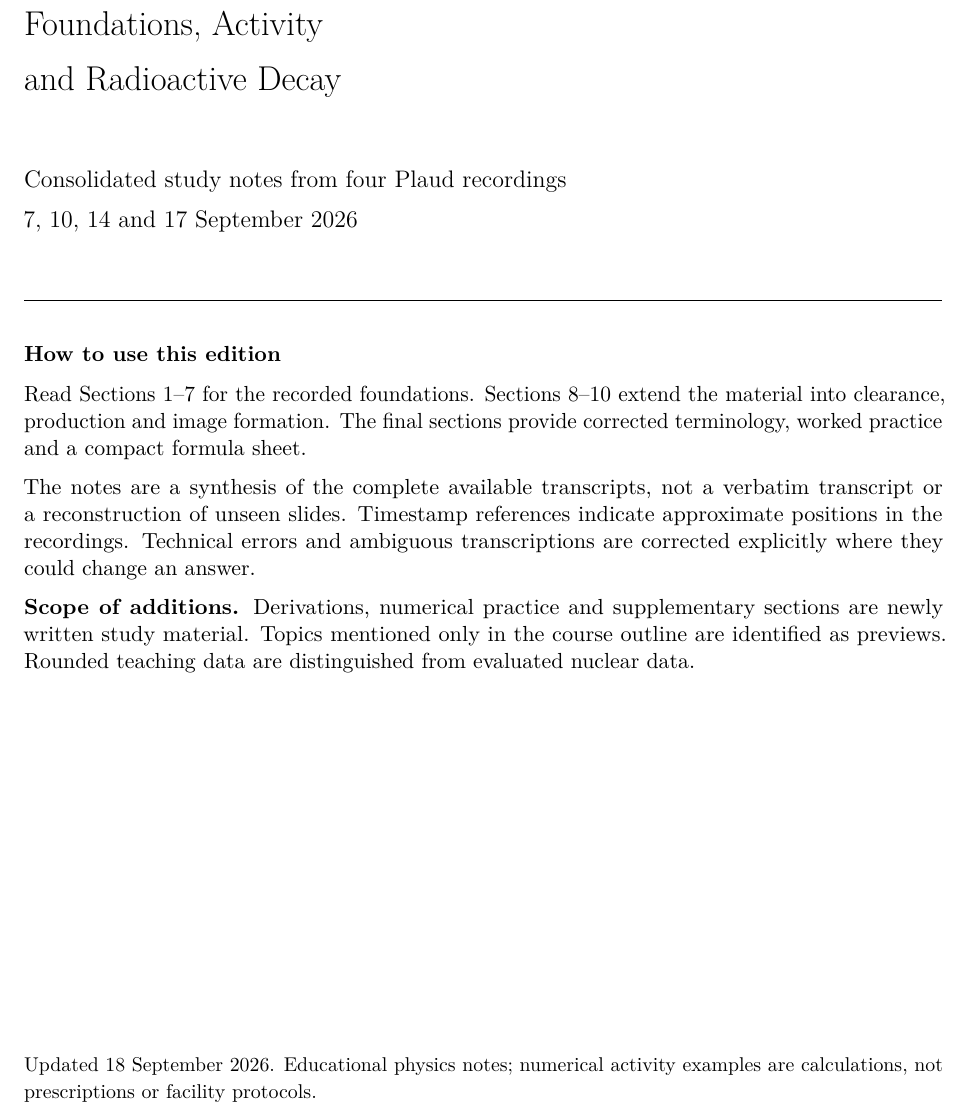
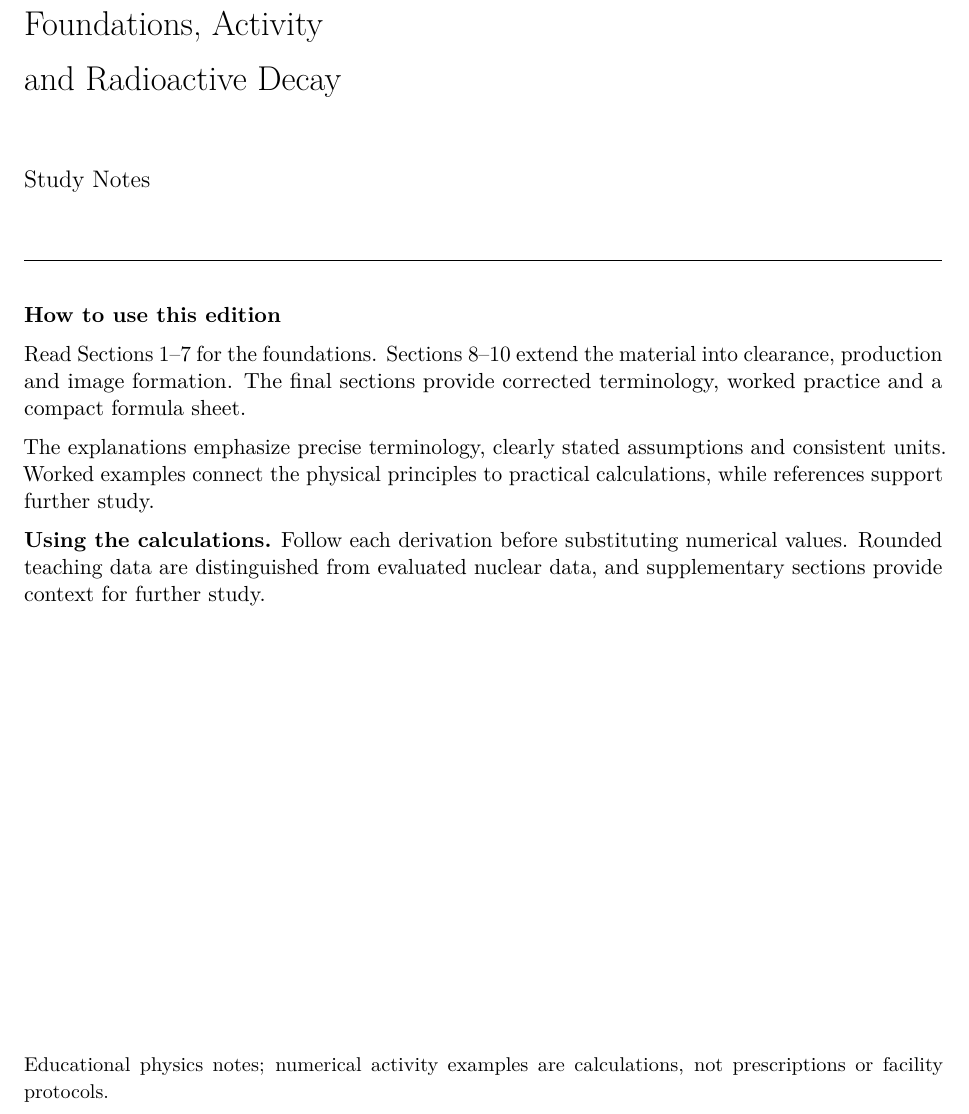
Before and after one commit to joaquindelpilar/portfolio, a LaTeX document (nuclear_medicine_activity_notes.tex): part of page 1 of 28, cut so that both start at the same text. Compiled offline with pdfLaTeX.

Commit message:
Make nuclear medicine notes cover timeless

```diff
--- a/nuclear_medicine_activity_notes.tex
+++ b/nuclear_medicine_activity_notes.tex
@@ -35,21 +35,20 @@
 \vspace{5mm}
 {\LARGE Foundations, Activity\par and Radioactive Decay\par}
 \vspace{10mm}
-{\large Consolidated study notes from four Plaud recordings\par}
-{\large 7, 10, 14 and 17 September 2026\par}
+{\large Study Notes\par}
 \vspace{12mm}
 \hrule
 \vspace{6mm}
 \textbf{How to use this edition}
 
-Read Sections 1--7 for the recorded foundations. Sections 8--10 extend the material into clearance, production and image formation. The final sections provide corrected terminology, worked practice and a compact formula sheet.
+Read Sections 1--7 for the foundations. Sections 8--10 extend the material into clearance, production and image formation. The final sections provide corrected terminology, worked practice and a compact formula sheet.
 
-The notes are a synthesis of the complete available transcripts, not a verbatim transcript or a reconstruction of unseen slides. Timestamp references indicate approximate positions in the recordings. Technical errors and ambiguous transcriptions are corrected explicitly where they could change an answer.
+The explanations emphasize precise terminology, clearly stated assumptions and consistent units. Worked examples connect the physical principles to practical calculations, while references support further study.
 
-\textbf{Scope of additions.} Derivations, numerical practice and supplementary sections are newly written study material. Topics mentioned only in the course outline are identified as previews. Rounded teaching data are distinguished from evaluated nuclear data.
+\textbf{Using the calculations.} Follow each derivation before substituting numerical values. Rounded teaching data are distinguished from evaluated nuclear data, and supplementary sections provide context for further study.
 
 \vfill
-{\small Updated 18 September 2026. Educational physics notes; numerical activity examples are calculations, not prescriptions or facility protocols.}
+{\small Educational physics notes; numerical activity examples are calculations, not prescriptions or facility protocols.}
 \end{titlepage}
 \hypersetup{pageanchor=true}
 \tableofcontents
```
